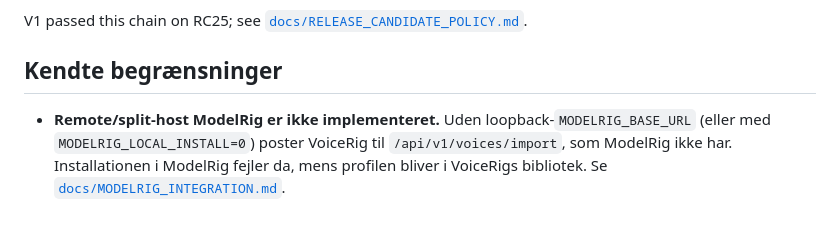
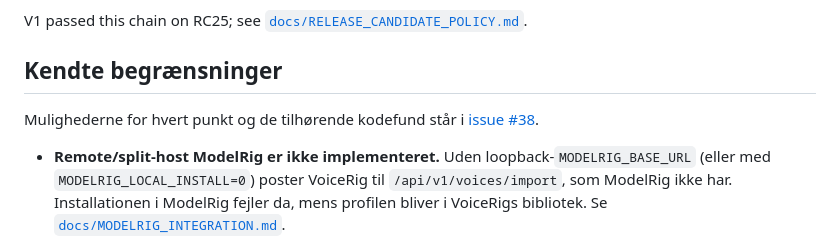
Before and after one commit to Ternedal/VoiceRig, a Markdown page: README.md, the part around the change. GitHub-like rendering; blank space fills up the shorter version.

Commit message:
docs: link the known limitations to the issue that tracks them (#39)
"Kendte begrænsninger" lists five limitations but not where they are being
decided. #38 has the options and the code findings for each.

Merging this also gives main a fresh push event: the five push runs created
for #37 at 20:39 UTC on 11 November 2026 (exact-head-qualification,
danish-engine-contract, tests, CodeQL, windows-lifecycle) stayed queued and
never started.

Co-Authored-By: Claude Fable 5.2 <noreply@anthropic.com>
Claude-Session: https://claude.ai/code/session_015oLbSyU6gSBByxj2wh4zbo

```diff
--- a/README.md
+++ b/README.md
@@ -324,6 +324,8 @@ V1 passed this chain on RC25; see [`docs/RELEASE_CANDIDATE_POLICY.md`](docs/RELE
 
 ## Kendte begrænsninger
 
+Mulighederne for hvert punkt og de tilhørende kodefund står i [issue #38](https://github.com/Ternedal/VoiceRig/issues/38).
+
 - **Remote/split-host ModelRig er ikke implementeret.** Uden loopback-`MODELRIG_BASE_URL` (eller med `MODELRIG_LOCAL_INSTALL=0`) poster VoiceRig til `/api/v1/voices/import`, som ModelRig ikke har. Installationen i ModelRig fejler da, mens profilen bliver i VoiceRigs bibliotek. Se [`docs/MODELRIG_INTEGRATION.md`](docs/MODELRIG_INTEGRATION.md).
 - **Port 8765 er fast.** `voicerig`-entrypointet (brugt af `start-windows.ps1` og autostart) binder altid `127.0.0.1:8765`; port og bind-adresse kan ikke konfigureres via `.env`.
 - **Røst hentes ved første danske build**, ikke under warmup; readiness kan være grøn, før den danske standardmotor er hentet.
```
